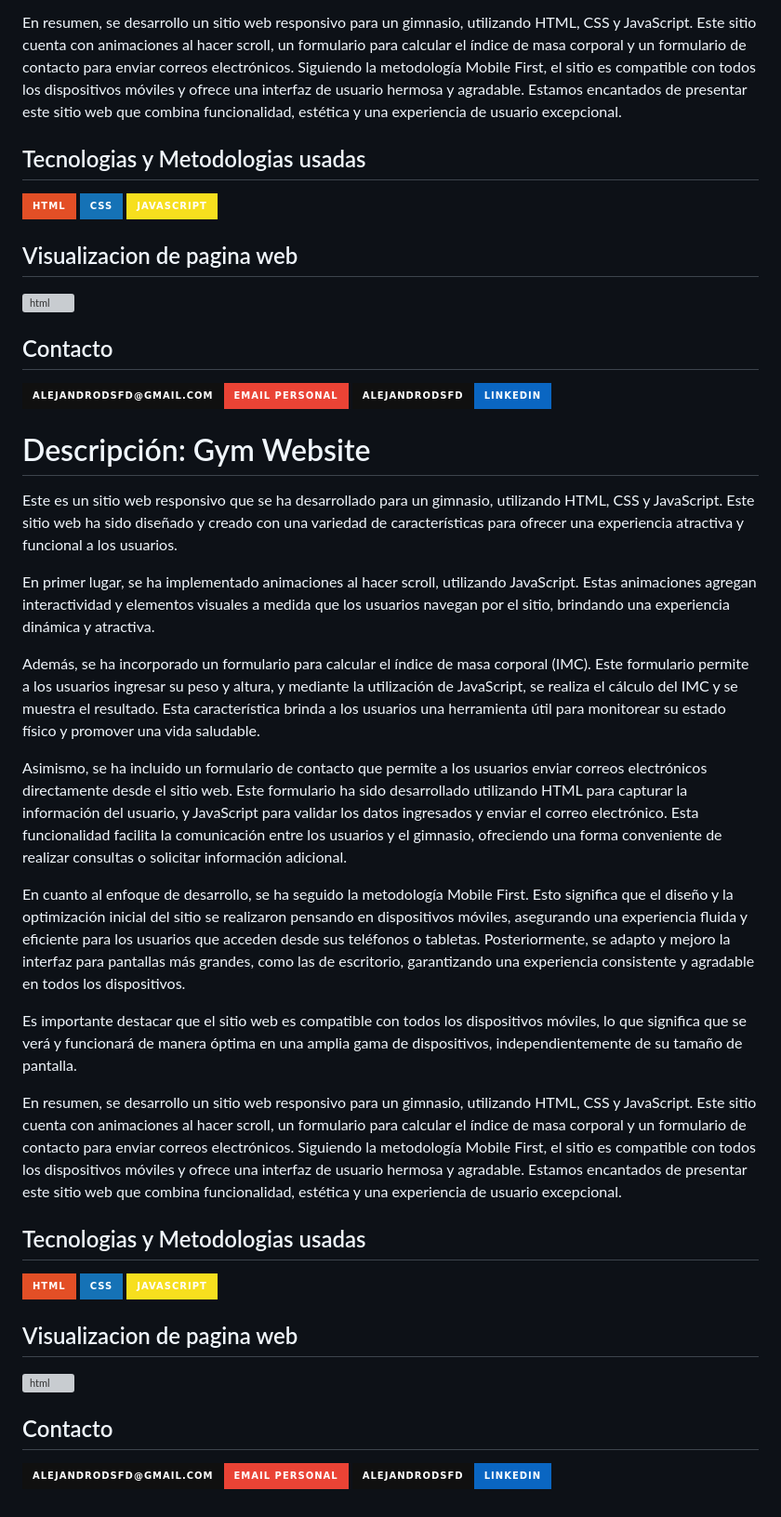
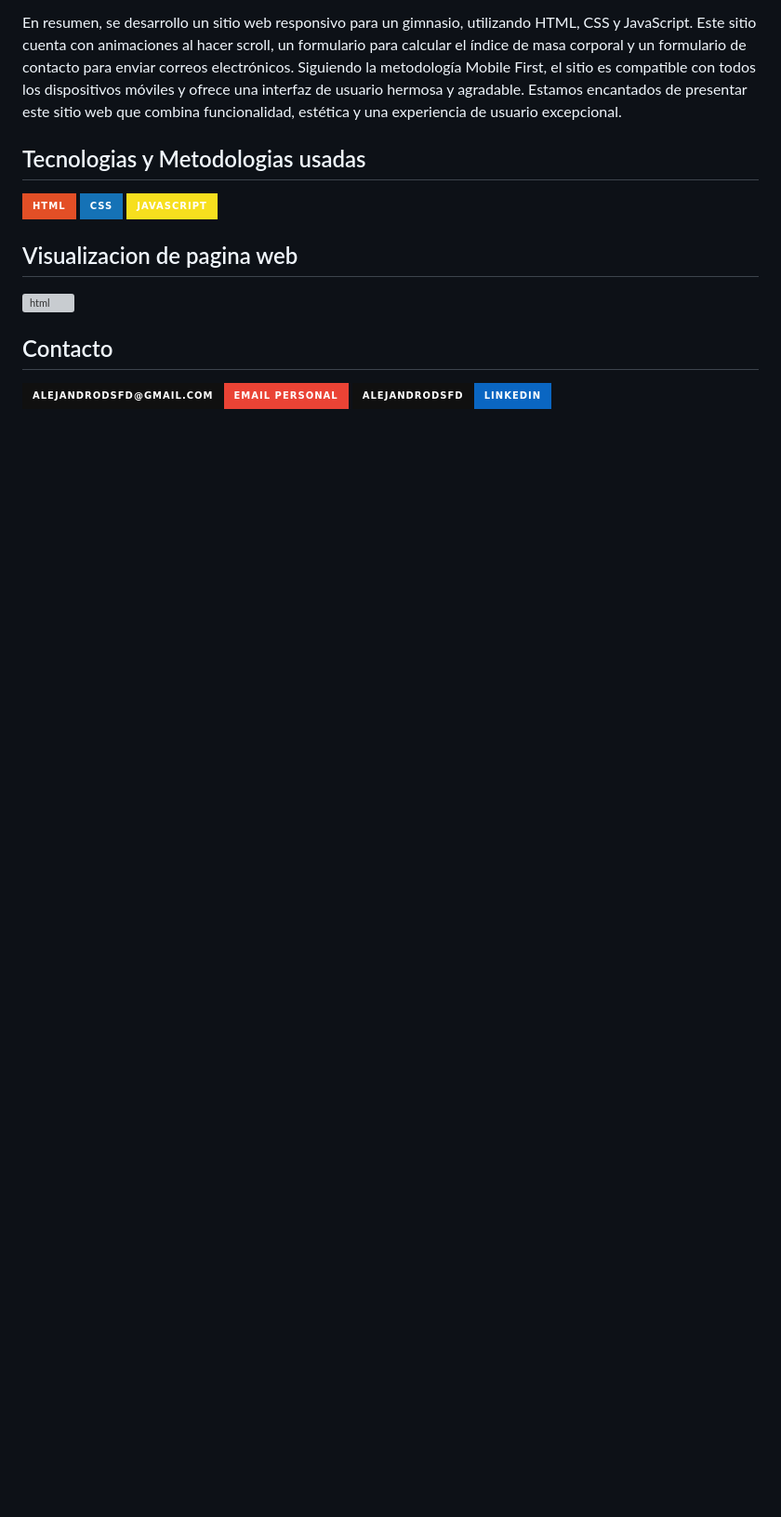
Before and after one commit to alejandrodsfd/Gym-Website, a Markdown page: README.md, the part around the change. Shown at 93% size. Rendered like a GitHub page; badges without logos; blank space fills up the shorter version; grey boxes are pictures that could not be loaded.

```diff
--- a/README.md
+++ b/README.md
@@ -27,33 +27,3 @@ En resumen, se desarrollo un sitio web responsivo para un gimnasio, utilizando H
 [![Email](https://img.shields.io/badge/alejandrodsfd@gmail.com-email_personal-EA4335?style=for-the-badge&logo=gmail&logoColor=white&labelColor=101010)](mailto:alejandrodsdf@gmail.com)
 </br>
 [![LinkedIn](https://img.shields.io/badge/alejandrodsfd-LinkedIn-0A66C2?style=for-the-badge&logo=LinkedIn&logoColor=white&labelColor=101010)](https://www.linkedin.com/in/alejandrodsfd)
-
-# Descripción: Gym Website
-
-Este es un sitio web responsivo que se ha desarrollado para un gimnasio, utilizando HTML, CSS y JavaScript. Este sitio web ha sido diseñado y creado con una variedad de características para ofrecer una experiencia atractiva y funcional a los usuarios.
-
-En primer lugar, se ha implementado animaciones al hacer scroll, utilizando JavaScript. Estas animaciones agregan interactividad y elementos visuales a medida que los usuarios navegan por el sitio, brindando una experiencia dinámica y atractiva.
-
-Además, se ha incorporado un formulario para calcular el índice de masa corporal (IMC). Este formulario permite a los usuarios ingresar su peso y altura, y mediante la utilización de JavaScript, se realiza el cálculo del IMC y se muestra el resultado. Esta característica brinda a los usuarios una herramienta útil para monitorear su estado físico y promover una vida saludable.
-
-Asimismo, se ha incluido un formulario de contacto que permite a los usuarios enviar correos electrónicos directamente desde el sitio web. Este formulario ha sido desarrollado utilizando HTML para capturar la información del usuario, y JavaScript para validar los datos ingresados y enviar el correo electrónico. Esta funcionalidad facilita la comunicación entre los usuarios y el gimnasio, ofreciendo una forma conveniente de realizar consultas o solicitar información adicional.
-
-En cuanto al enfoque de desarrollo, se ha seguido la metodología Mobile First. Esto significa que el diseño y la optimización inicial del sitio se realizaron pensando en dispositivos móviles, asegurando una experiencia fluida y eficiente para los usuarios que acceden desde sus teléfonos o tabletas. Posteriormente, se adapto y mejoro la interfaz para pantallas más grandes, como las de escritorio, garantizando una experiencia consistente y agradable en todos los dispositivos.
-
-Es importante destacar que el sitio web es compatible con todos los dispositivos móviles, lo que significa que se verá y funcionará de manera óptima en una amplia gama de dispositivos, independientemente de su tamaño de pantalla.
-
-En resumen, se desarrollo un sitio web responsivo para un gimnasio, utilizando HTML, CSS y JavaScript. Este sitio cuenta con animaciones al hacer scroll, un formulario para calcular el índice de masa corporal y un formulario de contacto para enviar correos electrónicos. Siguiendo la metodología Mobile First, el sitio es compatible con todos los dispositivos móviles y ofrece una interfaz de usuario hermosa y agradable. Estamos encantados de presentar este sitio web que combina funcionalidad, estética y una experiencia de usuario excepcional.
-## Tecnologias y Metodologias usadas
-[![html](https://img.shields.io/badge/html-E34F26?style=for-the-badge&logo=html5&logoColor=white&labelColor=101010)]()
-[![CSS](https://img.shields.io/badge/CSS-1572B6?style=for-the-badge&logo=CSS3&logoColor=white&labelColor=101010)]()
-[![JavaScript](https://img.shields.io/badge/JavaScript-F7DF1E?style=for-the-badge&logo=JavaScript&logoColor=white&labelColor=101010)]()
-
-
-
-## Visualizacion de pagina web
-[![html](https://cdn.icon-icons.com/icons2/561/PNG/96/website-design-symbol-1_icon-icons.com_53804.png)](https://alejandrodsfd.github.io/Gym-Website/)
-</br>
-## Contacto
-[![Email](https://img.shields.io/badge/alejandrodsfd@gmail.com-email_personal-EA4335?style=for-the-badge&logo=gmail&logoColor=white&labelColor=101010)](mailto:alejandrodsdf@gmail.com)
-</br>
-[![LinkedIn](https://img.shields.io/badge/alejandrodsfd-LinkedIn-0A66C2?style=for-the-badge&logo=LinkedIn&logoColor=white&labelColor=101010)](https://www.linkedin.com/in/alejandrodsfd)
```
